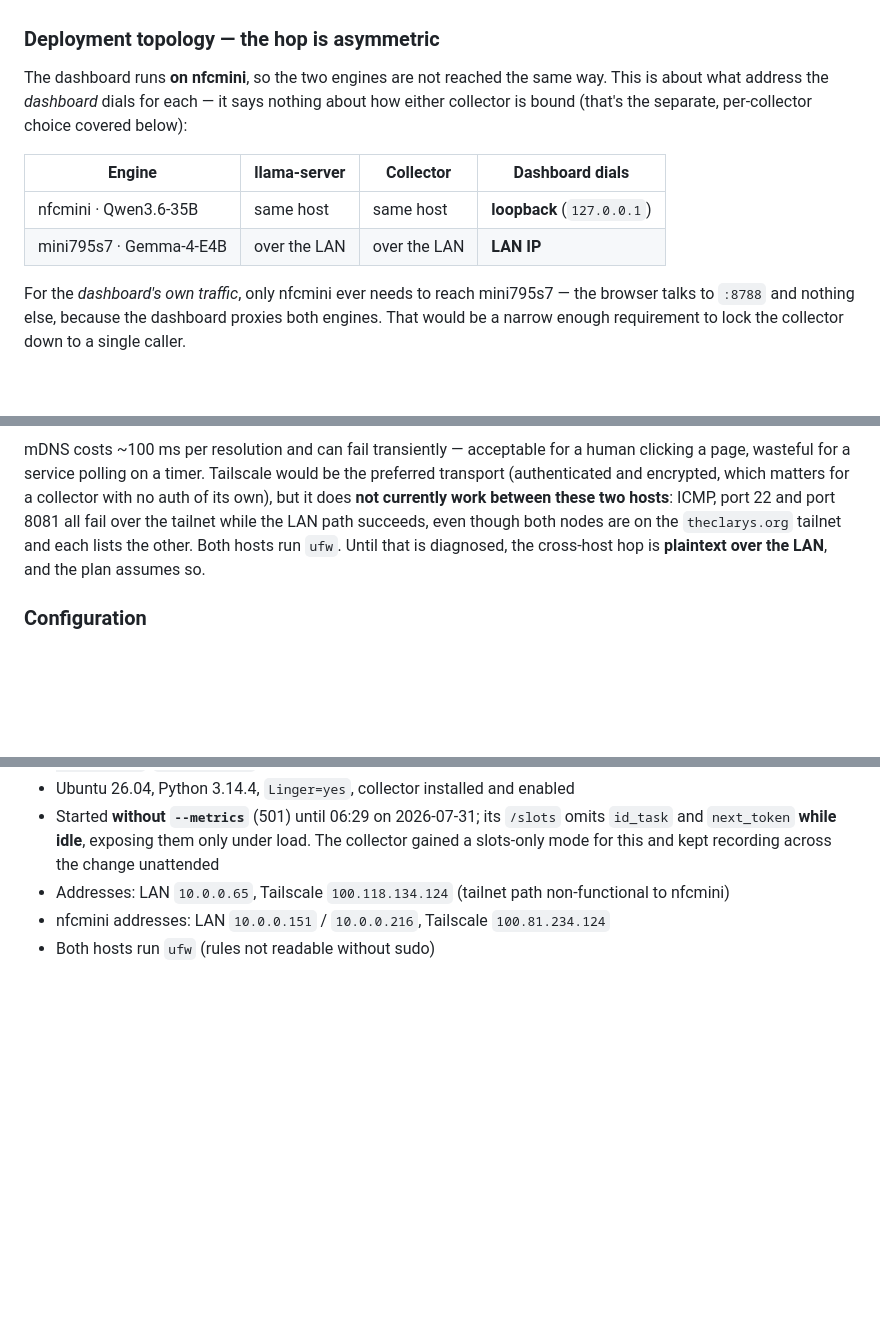
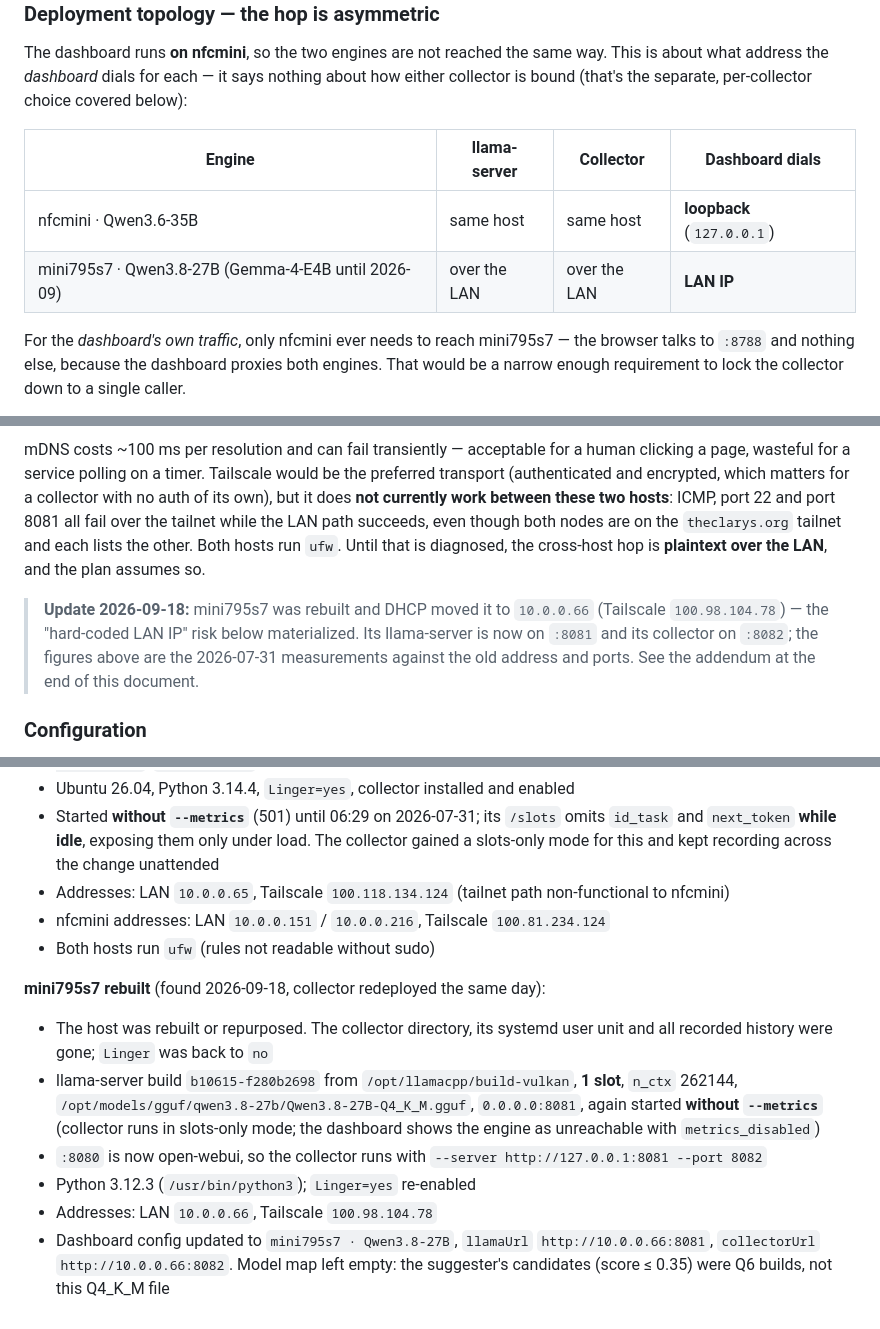
Before and after one commit to pclarytx10/hermes-stats-dash, a Markdown page: docs/engine-telemetry-plan.md, 3 parts joined by grey strips. Rendered like a GitHub page; blank space fills up the shorter version.

Commit message:
Docs: record mini795s7 rebuild and new engine config
mini795s7 was rebuilt: new LAN IP (10.0.0.66), llama-server now serves
Qwen3.8-27B on :8081 (open-webui took :8080), and the collector was
redeployed on :8082. Update the README example config and note that
collector ports are per-host; add a dated addendum to the telemetry plan.

Co-Authored-By: Claude Opus 5 <noreply@anthropic.com>

```diff
--- a/docs/engine-telemetry-plan.md
+++ b/docs/engine-telemetry-plan.md
@@ -193,7 +193,7 @@ choice covered below):
 | Engine | llama-server | Collector | Dashboard dials |
 |---|---|---|---|
 | nfcmini · Qwen3.6-35B | same host | same host | **loopback** (`127.0.0.1`) |
-| mini795s7 · Gemma-4-E4B | over the LAN | over the LAN | **LAN IP** |
+| mini795s7 · Qwen3.8-27B (Gemma-4-E4B until 2026-09) | over the LAN | over the LAN | **LAN IP** |
 
 For the *dashboard's own traffic*, only nfcmini ever needs to reach mini795s7 —
 the browser talks to `:8788` and nothing else, because the dashboard proxies
@@ -227,6 +227,12 @@ the LAN path succeeds, even though both nodes are on the `theclarys.org` tailnet
 and each lists the other. Both hosts run `ufw`. Until that is diagnosed, the
 cross-host hop is **plaintext over the LAN**, and the plan assumes so.
 
+> **Update 2026-09-18:** mini795s7 was rebuilt and DHCP moved it to
+> `10.0.0.66` (Tailscale `100.98.104.78`) — the "hard-coded LAN IP" risk below
+> materialized. Its llama-server is now on `:8081` and its collector on
+> `:8082`; the figures above are the 2026-07-31 measurements against the old
+> address and ports. See the addendum at the end of this document.
+
 ### Configuration
 
 The single-endpoint shape in the first draft does not survive contact with this
@@ -587,3 +596,21 @@ Gathered 2026-07-31 against the live deployment.
   non-functional to nfcmini)
 - nfcmini addresses: LAN `10.0.0.151` / `10.0.0.216`, Tailscale `100.81.234.124`
 - Both hosts run `ufw` (rules not readable without sudo)
+
+**mini795s7 rebuilt** (found 2026-09-18, collector redeployed the same day):
+
+- The host was rebuilt or repurposed. The collector directory, its systemd user
+  unit and all recorded history were gone; `Linger` was back to `no`
+- llama-server build `b10615-f280b2698` from `/opt/llamacpp/build-vulkan`,
+  **1 slot**, `n_ctx` 262144,
+  `/opt/models/gguf/qwen3.8-27b/Qwen3.8-27B-Q4_K_M.gguf`, `0.0.0.0:8081`,
+  again started **without `--metrics`** (collector runs in slots-only mode;
+  the dashboard shows the engine as unreachable with `metrics_disabled`)
+- `:8080` is now open-webui, so the collector runs with
+  `--server http://127.0.0.1:8081 --port 8082`
+- Python 3.12.3 (`/usr/bin/python3`); `Linger=yes` re-enabled
+- Addresses: LAN `10.0.0.66`, Tailscale `100.98.104.78`
+- Dashboard config updated to `mini795s7 · Qwen3.8-27B`,
+  `llamaUrl` `http://10.0.0.66:8081`, `collectorUrl` `http://10.0.0.66:8082`.
+  Model map left empty: the suggester's candidates (score ≤ 0.35) were Q6
+  builds, not this Q4_K_M file
```
Also changed, not shown: other parts of docs/engine-telemetry-plan.md (+3 -0 lines), README.md (+9 -4 lines).
